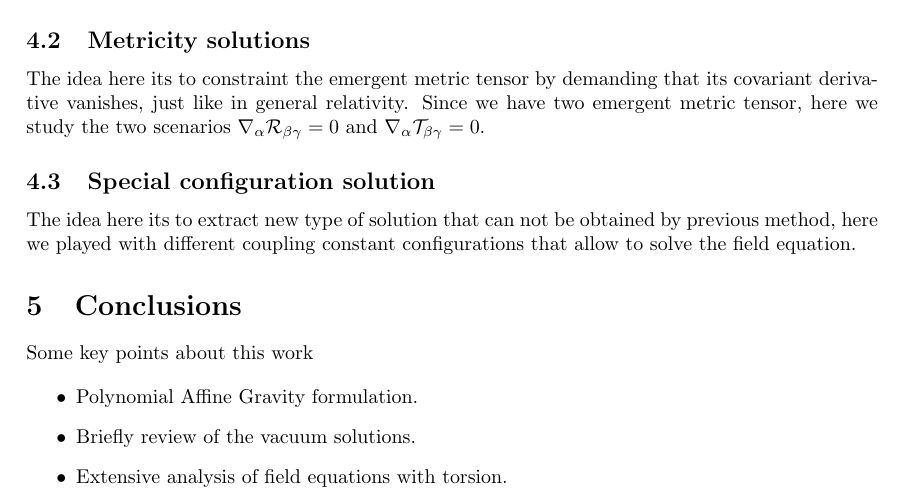
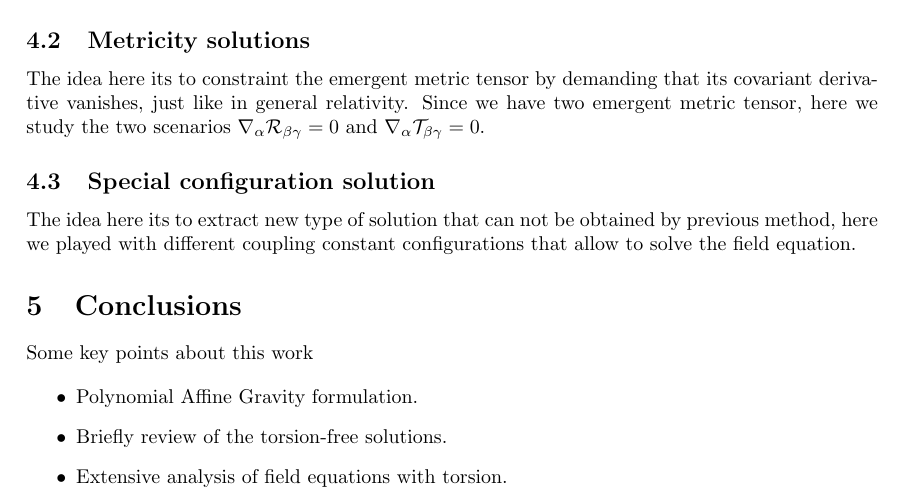
Before and after one commit to JoseiPG1/Affine-Gravity, a LaTeX paper (Affine_Gravity.tex): part of page 4 of 6, cut so that both start at the same text. Compiled offline with pdfLaTeX.

Commit message:
Small change

```diff
--- a/Affine_Gravity.tex
+++ b/Affine_Gravity.tex
@@ -232,7 +232,7 @@ Some key points about this work
 
 \begin{itemize}
   \item Polynomial Affine Gravity formulation.
-  \item Briefly review of the vacuum solutions.
+  \item Briefly review of the torsion-free solutions.
   \item Extensive analysis of field equations with torsion.
 \end{itemize}
 
```
Also changed, not shown: 4 other files.
